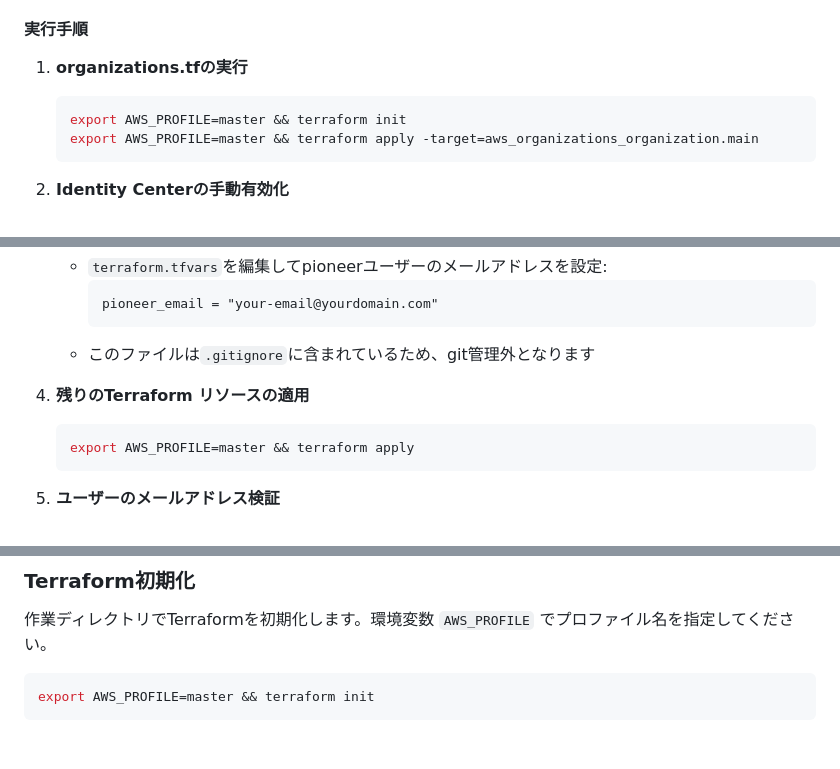
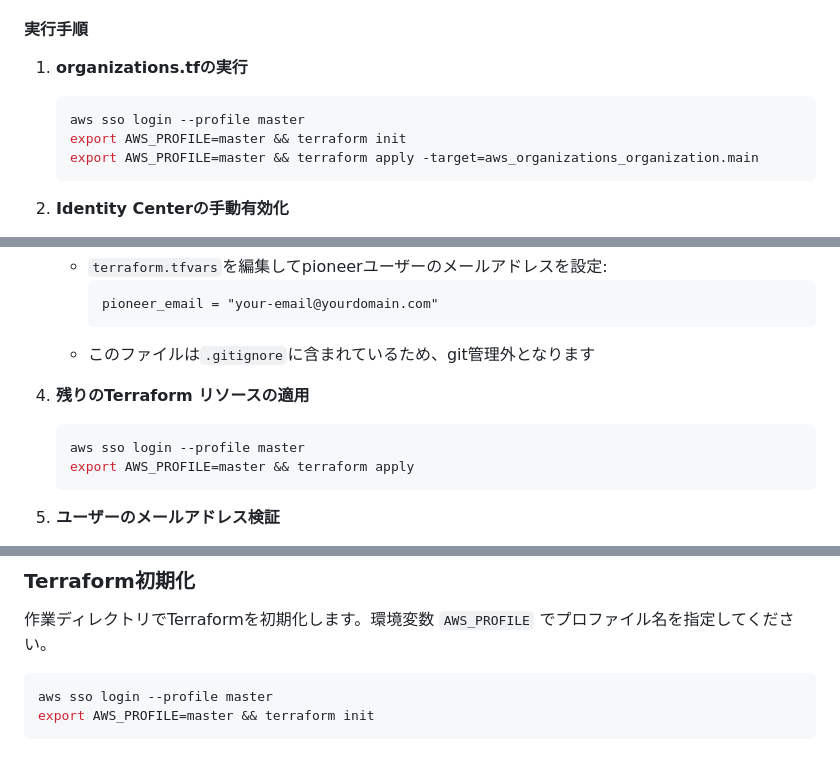
Before and after one commit to abettie/terraform-master, a Markdown page: README.md, 3 parts joined by grey strips. GitHub-like rendering.

Commit message:
README微修正

````diff
--- a/README.md
+++ b/README.md
@@ -42,6 +42,7 @@ IAM Identity Center (旧AWS SSO) の有効化はTerraformでは実行できな
 
 1. **organizations.tfの実行**
    ```bash
+   aws sso login --profile master
    export AWS_PROFILE=master && terraform init
    export AWS_PROFILE=master && terraform apply -target=aws_organizations_organization.main
    ```
@@ -65,6 +66,7 @@ IAM Identity Center (旧AWS SSO) の有効化はTerraformでは実行できな
 
 4. **残りのTerraform リソースの適用**
    ```bash
+   aws sso login --profile master
    export AWS_PROFILE=master && terraform apply
    ```
 
@@ -90,5 +92,6 @@ IAM Identity Center (旧AWS SSO) の有効化はTerraformでは実行できな
 作業ディレクトリでTerraformを初期化します。環境変数 `AWS_PROFILE` でプロファイル名を指定してください。
 
 ```bash
+aws sso login --profile master
 export AWS_PROFILE=master && terraform init
 ```
````
